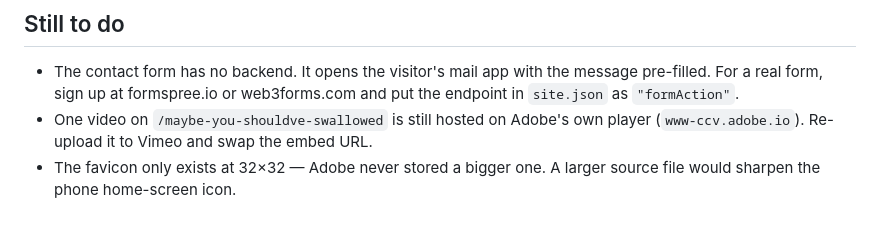
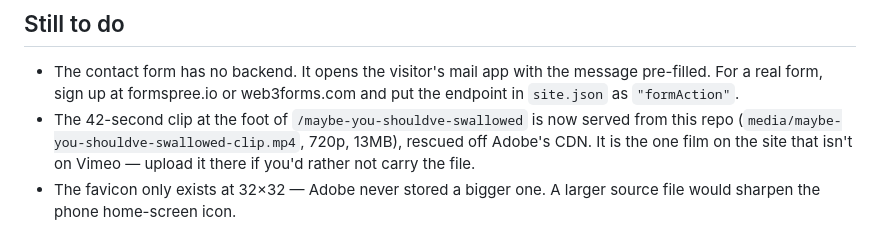
Before and after one commit to renolynx/youyang.art, a Markdown page: README.md, the part around the change. Rendered like a GitHub page.

Commit message:
README: the last Adobe-hosted clip now ships with the site
Co-Authored-By: Claude Opus 5 <noreply@anthropic.com>

```diff
--- a/README.md
+++ b/README.md
@@ -79,7 +79,9 @@ Only after step 3 does the Adobe site stop being the one people see.
 - The contact form has no backend. It opens the visitor's mail app with the
   message pre-filled. For a real form, sign up at formspree.io or web3forms.com
   and put the endpoint in `site.json` as `"formAction"`.
-- One video on `/maybe-you-shouldve-swallowed` is still hosted on Adobe's own
-  player (`www-ccv.adobe.io`). Re-upload it to Vimeo and swap the embed URL.
+- The 42-second clip at the foot of `/maybe-you-shouldve-swallowed` is now served
+  from this repo (`media/maybe-you-shouldve-swallowed-clip.mp4`, 720p, 13MB),
+  rescued off Adobe's CDN. It is the one film on the site that isn't on Vimeo —
+  upload it there if you'd rather not carry the file.
 - The favicon only exists at 32×32 — Adobe never stored a bigger one. A larger
   source file would sharpen the phone home-screen icon.
```
